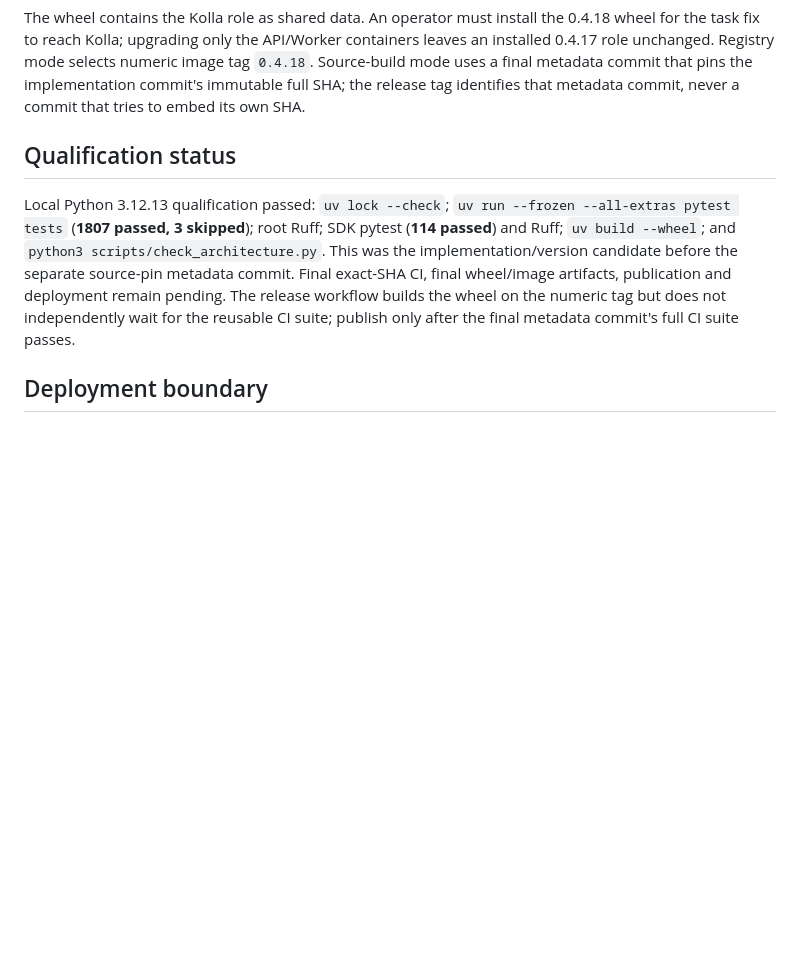
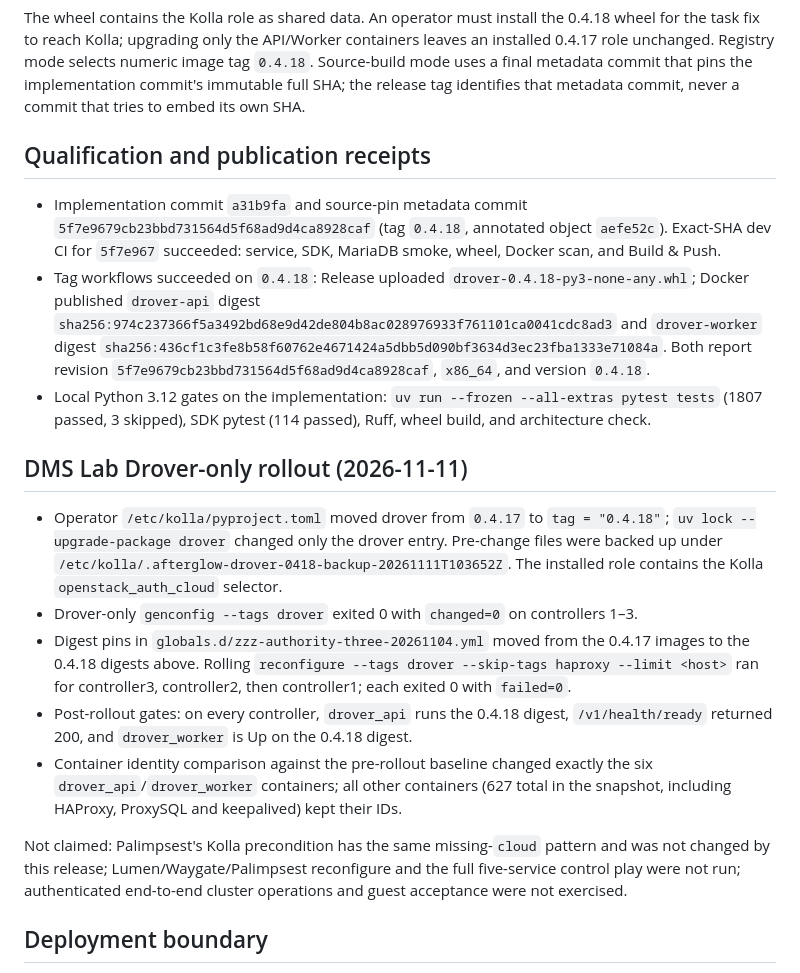
Before and after one commit to openstack-afterglow/drover, a Markdown page: docs/release-0.4.18.md, the part around the change. Rendered like a GitHub page; blank space fills up the shorter version.

Commit message:
docs: record 0.4.18 publication and DMS Lab drover rollout receipts

```diff
--- a/docs/release-0.4.18.md
+++ b/docs/release-0.4.18.md
@@ -22,9 +22,22 @@ This patch changes the Drover Kolla role's project lookup only. It reuses Kolla'
 
 The wheel contains the Kolla role as shared data. An operator must install the 0.4.18 wheel for the task fix to reach Kolla; upgrading only the API/Worker containers leaves an installed 0.4.17 role unchanged. Registry mode selects numeric image tag `0.4.18`. Source-build mode uses a final metadata commit that pins the implementation commit's immutable full SHA; the release tag identifies that metadata commit, never a commit that tries to embed its own SHA.
 
-## Qualification status
+## Qualification and publication receipts
 
-Local Python 3.12.13 qualification passed: `uv lock --check`; `uv run --frozen --all-extras pytest tests` (**1807 passed, 3 skipped**); root Ruff; SDK pytest (**114 passed**) and Ruff; `uv build --wheel`; and `python3 scripts/check_architecture.py`. This was the implementation/version candidate before the separate source-pin metadata commit. Final exact-SHA CI, final wheel/image artifacts, publication and deployment remain pending. The release workflow builds the wheel on the numeric tag but does not independently wait for the reusable CI suite; publish only after the final metadata commit's full CI suite passes.
+- Implementation commit `a31b9fa` and source-pin metadata commit `5f7e9679cb23bbd731564d5f68ad9d4ca8928caf` (tag `0.4.18`, annotated object `aefe52c`). Exact-SHA dev CI for `5f7e967` succeeded: service, SDK, MariaDB smoke, wheel, Docker scan, and Build & Push.
+- Tag workflows succeeded on `0.4.18`: Release uploaded `drover-0.4.18-py3-none-any.whl`; Docker published `drover-api` digest `sha256:974c237366f5a3492bd68e9d42de804b8ac028976933f761101ca0041cdc8ad3` and `drover-worker` digest `sha256:436cf1c3fe8b58f60762e4671424a5dbb5d090bf3634d3ec23fba1333e71084a`. Both report revision `5f7e9679cb23bbd731564d5f68ad9d4ca8928caf`, `x86_64`, and version `0.4.18`.
+- Local Python 3.12 gates on the implementation: `uv run --frozen --all-extras pytest tests` (1807 passed, 3 skipped), SDK pytest (114 passed), Ruff, wheel build, and architecture check.
+
+## DMS Lab Drover-only rollout (2026-11-11)
+
+- Operator `/etc/kolla/pyproject.toml` moved drover from `0.4.17` to `tag = "0.4.18"`; `uv lock --upgrade-package drover` changed only the drover entry. Pre-change files were backed up under `/etc/kolla/.afterglow-drover-0418-backup-20261111T103652Z`. The installed role contains the Kolla `openstack_auth_cloud` selector.
+- Drover-only `genconfig --tags drover` exited 0 with `changed=0` on controllers 1–3.
+- Digest pins in `globals.d/zzz-authority-three-20261104.yml` moved from the 0.4.17 images to the 0.4.18 digests above. Rolling `reconfigure --tags drover --skip-tags haproxy --limit <host>` ran for controller3, controller2, then controller1; each exited 0 with `failed=0`.
+- Post-rollout gates: on every controller, `drover_api` runs the 0.4.18 digest, `/v1/health/ready` returned 200, and `drover_worker` is Up on the 0.4.18 digest.
+- Container identity comparison against the pre-rollout baseline changed exactly the six `drover_api`/`drover_worker` containers; all other containers (627 total in the snapshot, including HAProxy, ProxySQL and keepalived) kept their IDs.
+
+Not claimed: Palimpsest's Kolla precondition has the same missing-`cloud` pattern and was not changed by this release; Lumen/Waygate/Palimpsest reconfigure and the full five-service control play were not run; authenticated end-to-end cluster operations and guest acceptance were not exercised.
+
 
 ## Deployment boundary
 
```
